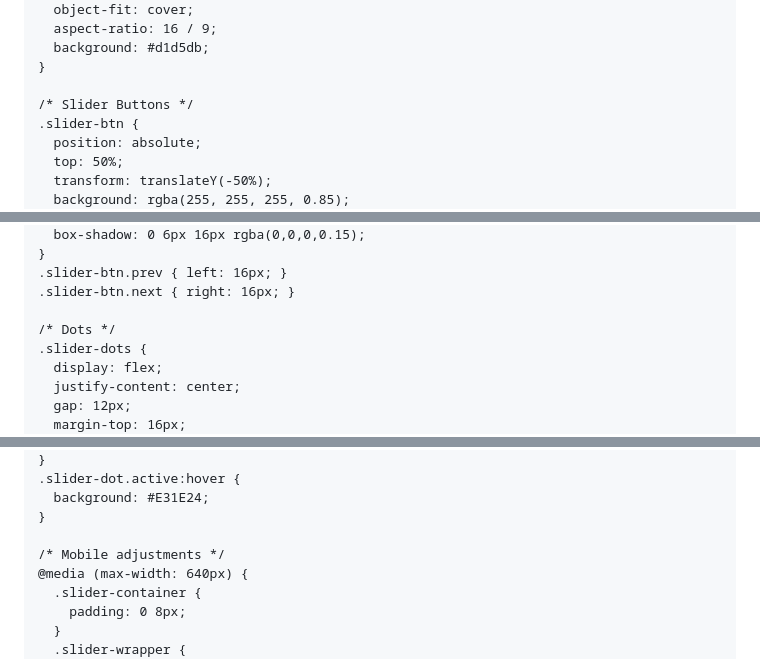
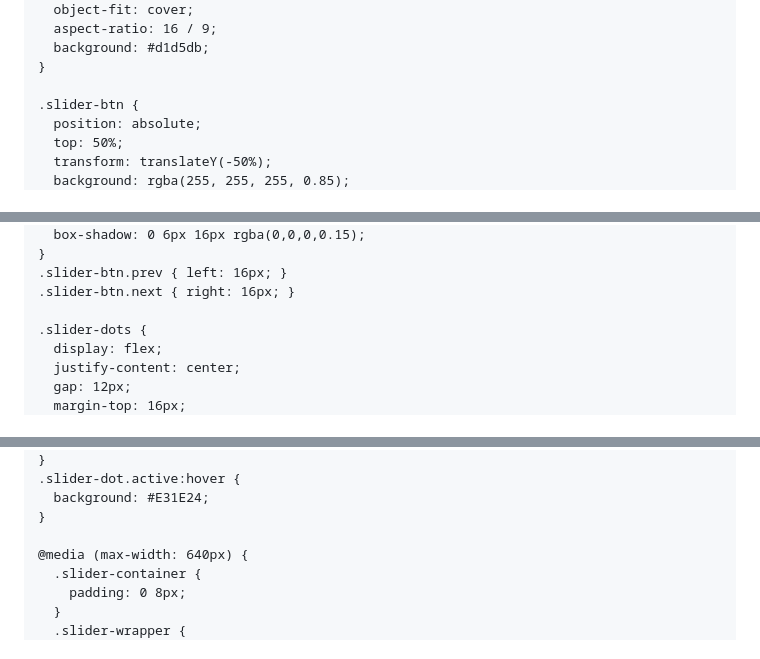
Before and after one commit to ssnetworkit24/sswifi, a Markdown page: README.md, 3 parts joined by grey strips. Drawn GitHub-style.

```diff
--- a/README.md
+++ b/README.md
@@ -298,7 +297,6 @@
       background: #d1d5db;
     }
 
-    /* Slider Buttons */
     .slider-btn {
       position: absolute;
       top: 50%;
@@ -327,7 +325,6 @@
     .slider-btn.prev { left: 16px; }
     .slider-btn.next { right: 16px; }
 
-    /* Dots */
     .slider-dots {
       display: flex;
       justify-content: center;
@@ -358,7 +355,6 @@
       background: #E31E24;
     }
 
-    /* Mobile adjustments */
     @media (max-width: 640px) {
       .slider-container {
         padding: 0 8px;
```
Also changed, not shown: other parts of README.md (+27 -43 lines).
